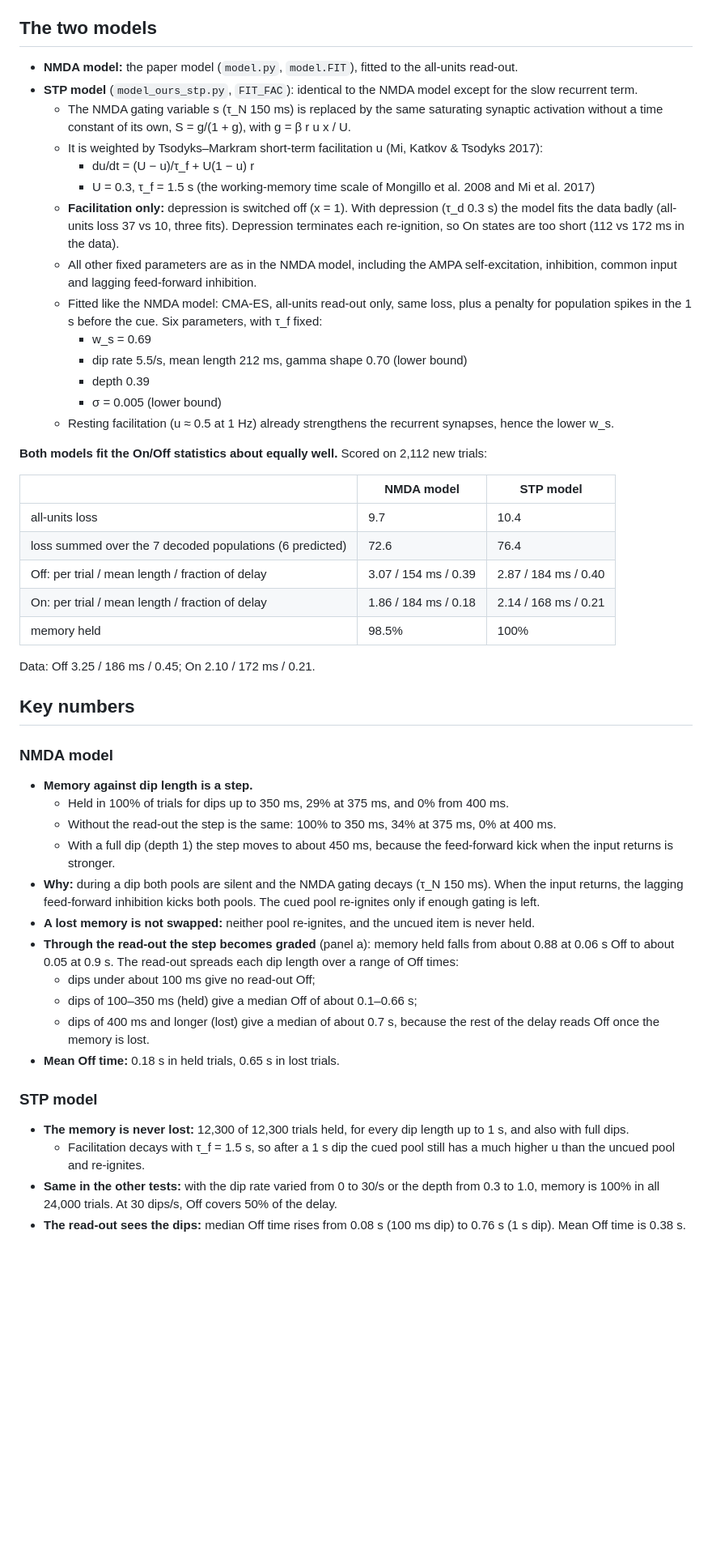
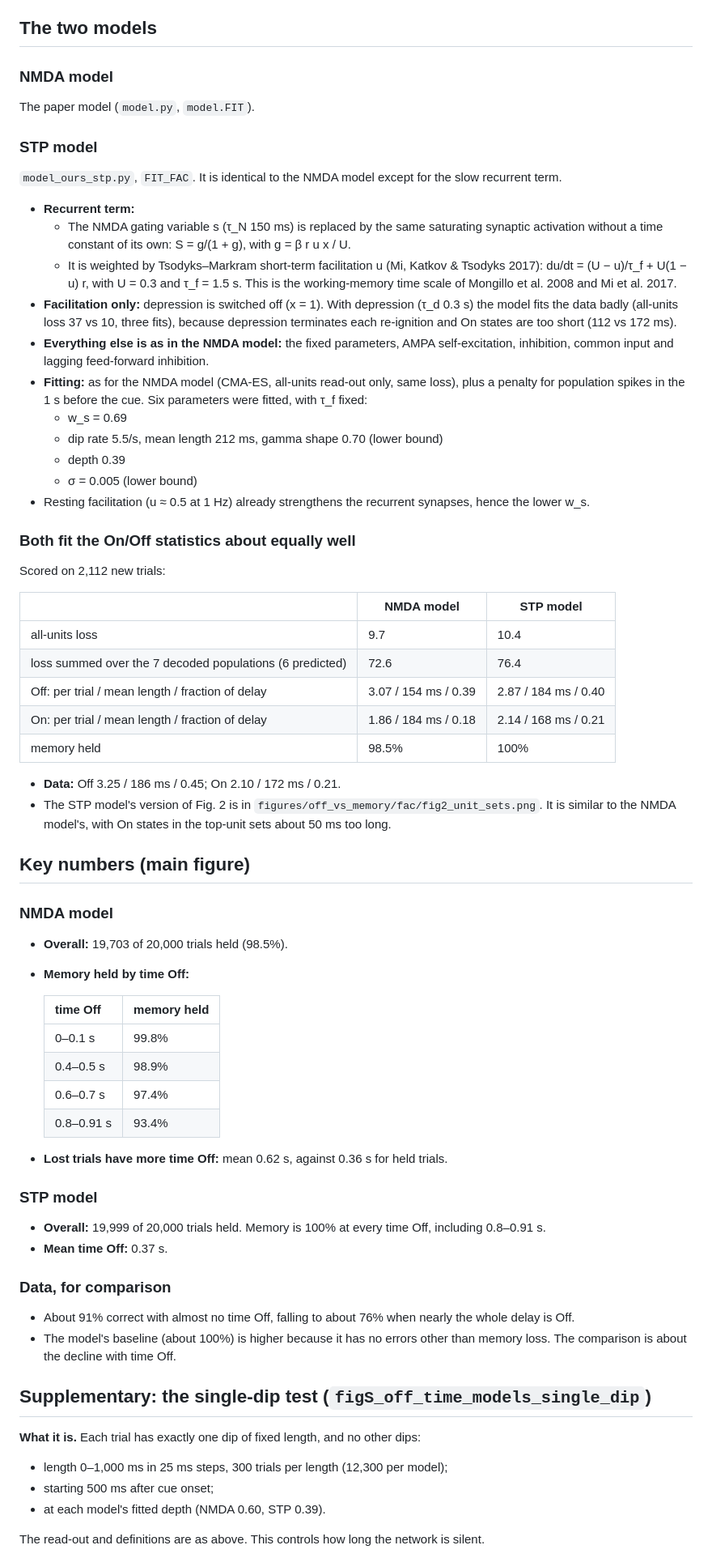
Before and after one commit to jmourabarbosa/gamma_bursts-, a Markdown page: figures/paper_model/fig4_off_time_models_note.md, the part around one of its changes. Shown at 81% size. Rendered like a GitHub page; blank space fills up the shorter version.

```diff
--- a/figures/paper_model/fig4_off_time_models_note.md
+++ b/figures/paper_model/fig4_off_time_models_note.md
@@ -40,22 +58,25 @@ python -m paper_model.fig_off_time_models
 
 ## The two models
 
-- **NMDA model:** the paper model (`model.py`, `model.FIT`), fitted to the all-units read-out.
-- **STP model** (`model_ours_stp.py`, `FIT_FAC`): identical to the NMDA model except for the slow recurrent term.
-  - The NMDA gating variable s (τ_N 150 ms) is replaced by the same saturating synaptic activation without a time constant of its own, S = g/(1 + g), with g = β r u x / U.
-  - It is weighted by Tsodyks–Markram short-term facilitation u (Mi, Katkov & Tsodyks 2017):
-    - du/dt = (U − u)/τ_f + U(1 − u) r
-    - U = 0.3, τ_f = 1.5 s (the working-memory time scale of Mongillo et al. 2008 and Mi et al. 2017)
-  - **Facilitation only:** depression is switched off (x = 1). With depression (τ_d 0.3 s) the model fits the data badly (all-units loss 37 vs 10, three fits). Depression terminates each re-ignition, so On states are too short (112 vs 172 ms in the data).
-  - All other fixed parameters are as in the NMDA model, including the AMPA self-excitation, inhibition, common input and lagging feed-forward inhibition.
-  - Fitted like the NMDA model: CMA-ES, all-units read-out only, same loss, plus a penalty for population spikes in the 1 s before the cue. Six parameters, with τ_f fixed:
-    - w_s = 0.69
-    - dip rate 5.5/s, mean length 212 ms, gamma shape 0.70 (lower bound)
-    - depth 0.39
-    - σ = 0.005 (lower bound)
-  - Resting facilitation (u ≈ 0.5 at 1 Hz) already strengthens the recurrent synapses, hence the lower w_s.
+### NMDA model
+The paper model (`model.py`, `model.FIT`).
 
-**Both models fit the On/Off statistics about equally well.** Scored on 2,112 new trials:
+### STP model
+`model_ours_stp.py`, `FIT_FAC`. It is identical to the NMDA model except for the slow recurrent term.
+- **Recurrent term:**
+  - The NMDA gating variable s (τ_N 150 ms) is replaced by the same saturating synaptic activation without a time constant of its own: S = g/(1 + g), with g = β r u x / U.
+  - It is weighted by Tsodyks–Markram short-term facilitation u (Mi, Katkov & Tsodyks 2017): du/dt = (U − u)/τ_f + U(1 − u) r, with U = 0.3 and τ_f = 1.5 s. This is the working-memory time scale of Mongillo et al. 2008 and Mi et al. 2017.
+- **Facilitation only:** depression is switched off (x = 1). With depression (τ_d 0.3 s) the model fits the data badly (all-units loss 37 vs 10, three fits), because depression terminates each re-ignition and On states are too short (112 vs 172 ms).
+- **Everything else is as in the NMDA model:** the fixed parameters, AMPA self-excitation, inhibition, common input and lagging feed-forward inhibition.
+- **Fitting:** as for the NMDA model (CMA-ES, all-units read-out only, same loss), plus a penalty for population spikes in the 1 s before the cue. Six parameters were fitted, with τ_f fixed:
+  - w_s = 0.69
+  - dip rate 5.5/s, mean length 212 ms, gamma shape 0.70 (lower bound)
+  - depth 0.39
+  - σ = 0.005 (lower bound)
+- Resting facilitation (u ≈ 0.5 at 1 Hz) already strengthens the recurrent synapses, hence the lower w_s.
+
+### Both fit the On/Off statistics about equally well
+Scored on 2,112 new trials:
 
 | | NMDA model | STP model |
 |---|---|---|
@@ -65,25 +86,37 @@ python -m paper_model.fig_off_time_models
 | On: per trial / mean length / fraction of delay | 1.86 / 184 ms / 0.18 | 2.14 / 168 ms / 0.21 |
 | memory held | 98.5% | 100% |
 
-Data: Off 3.25 / 186 ms / 0.45; On 2.10 / 172 ms / 0.21.
+- **Data:** Off 3.25 / 186 ms / 0.45; On 2.10 / 172 ms / 0.21.
+- The STP model's version of Fig. 2 is in `figures/off_vs_memory/fac/fig2_unit_sets.png`. It is similar to the NMDA model's, with On states in the top-unit sets about 50 ms too long.
 
-## Key numbers
+## Key numbers (main figure)
 
 ### NMDA model
-- **Memory against dip length is a step.**
-  - Held in 100% of trials for dips up to 350 ms, 29% at 375 ms, and 0% from 400 ms.
-  - Without the read-out the step is the same: 100% to 350 ms, 34% at 375 ms, 0% at 400 ms.
-  - With a full dip (depth 1) the step moves to about 450 ms, because the feed-forward kick when the input returns is stronger.
-- **Why:** during a dip both pools are silent and the NMDA gating decays (τ_N 150 ms). When the input returns, the lagging feed-forward inhibition kicks both pools. The cued pool re-ignites only if enough gating is left.
-- **A lost memory is not swapped:** neither pool re-ignites, and the uncued item is never held.
-- **Through the read-out the step becomes graded** (panel a): memory held falls from about 0.88 at 0.06 s Off to about 0.05 at 0.9 s. The read-out spreads each dip length over a range of Off times:
-  - dips under about 100 ms give no read-out Off;
-  - dips of 100–350 ms (held) give a median Off of about 0.1–0.66 s;
-  - dips of 400 ms and longer (lost) give a median of about 0.7 s, because the rest of the delay reads Off once the memory is lost.
-- **Mean Off time:** 0.18 s in held trials, 0.65 s in lost trials.
+- **Overall:** 19,703 of 20,000 trials held (98.5%).
+- **Memory held by time Off:**
+
+  | time Off | memory held |
+  |---|---|
+  | 0–0.1 s | 99.8% |
+  | 0.4–0.5 s | 98.9% |
+  | 0.6–0.7 s | 97.4% |
+  | 0.8–0.91 s | 93.4% |
+
+- **Lost trials have more time Off:** mean 0.62 s, against 0.36 s for held trials.
 
 ### STP model
-- **The memory is never lost:** 12,300 of 12,300 trials held, for every dip length up to 1 s, and also with full dips.
-  - Facilitation decays with τ_f = 1.5 s, so after a 1 s dip the cued pool still has a much higher u than the uncued pool and re-ignites.
-- **Same in the other tests:** with the dip rate varied from 0 to 30/s or the depth from 0.3 to 1.0, memory is 100% in all 24,000 trials. At 30 dips/s, Off covers 50% of the delay.
-- **The read-out sees the dips:** median Off time rises from 0.08 s (100 ms dip) to 0.76 s (1 s dip). Mean Off time is 0.38 s.
+- **Overall:** 19,999 of 20,000 trials held. Memory is 100% at every time Off, including 0.8–0.91 s.
+- **Mean time Off:** 0.37 s.
+
+### Data, for comparison
+- About 91% correct with almost no time Off, falling to about 76% when nearly the whole delay is Off.
+- The model's baseline (about 100%) is higher because it has no errors other than memory loss. The comparison is about the decline with time Off.
+
+## Supplementary: the single-dip test (`figS_off_time_models_single_dip`)
+**What it is.** Each trial has exactly one dip of fixed length, and no other dips:
+- length 0–1,000 ms in 25 ms steps, 300 trials per length (12,300 per model);
+- starting 500 ms after cue onset;
+- at each model's fitted depth (NMDA 0.60, STP 0.39).
+
+The read-out and definitions are as above. This controls how long the network is silent.
+
```
Also changed, not shown: other parts of figures/paper_model/fig4_off_time_models_note.md (+71 -43 lines).
